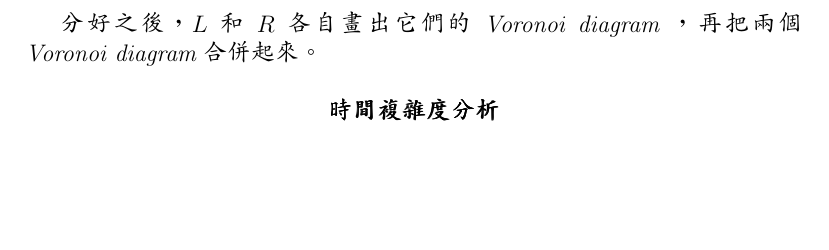
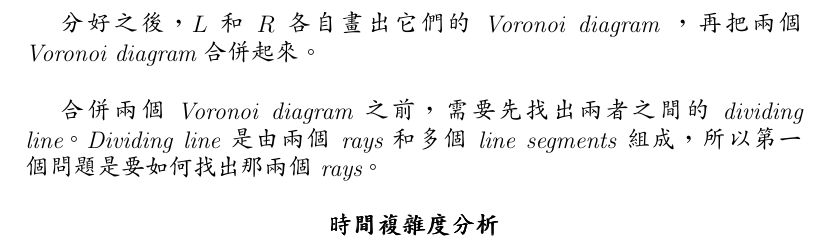
Before and after one commit to Jhih-Heng-Huang/ForlinuxMint, a LaTeX document (paperReading3/pReading3.tex): part of page 2 of 2, cut so that both start at the same text, the shorter picture padded with empty space. Compiled offline with pdfLaTeX.

Commit message:
write down the structure about 'how to merge'

```diff
--- a/paperReading3/pReading3.tex
+++ b/paperReading3/pReading3.tex
@@ -46,6 +46,13 @@ L=\{Q_i| x_i < m \},~R=\{Q_i| x_i \geq m \}
 
 %merge
 
+合併兩個 {\it Voronoi diagram} 之前，需要先找出兩者之間的 {\it dividing line}。{\it Dividing line}
+ 是由兩個 {\it rays} 和多個 {\it line segments} 組成，所以第一個問題是要如何找出那兩個 {\it rays}。\\
+
+%how to find the two rays ( see Lemma 4, and refer.[9]  )
+
+%how to trace the several line segments ( see Lemma 5  )
+
 \centerline{\bf 時間複雜度分析}
 
 \end{CJK}
```
